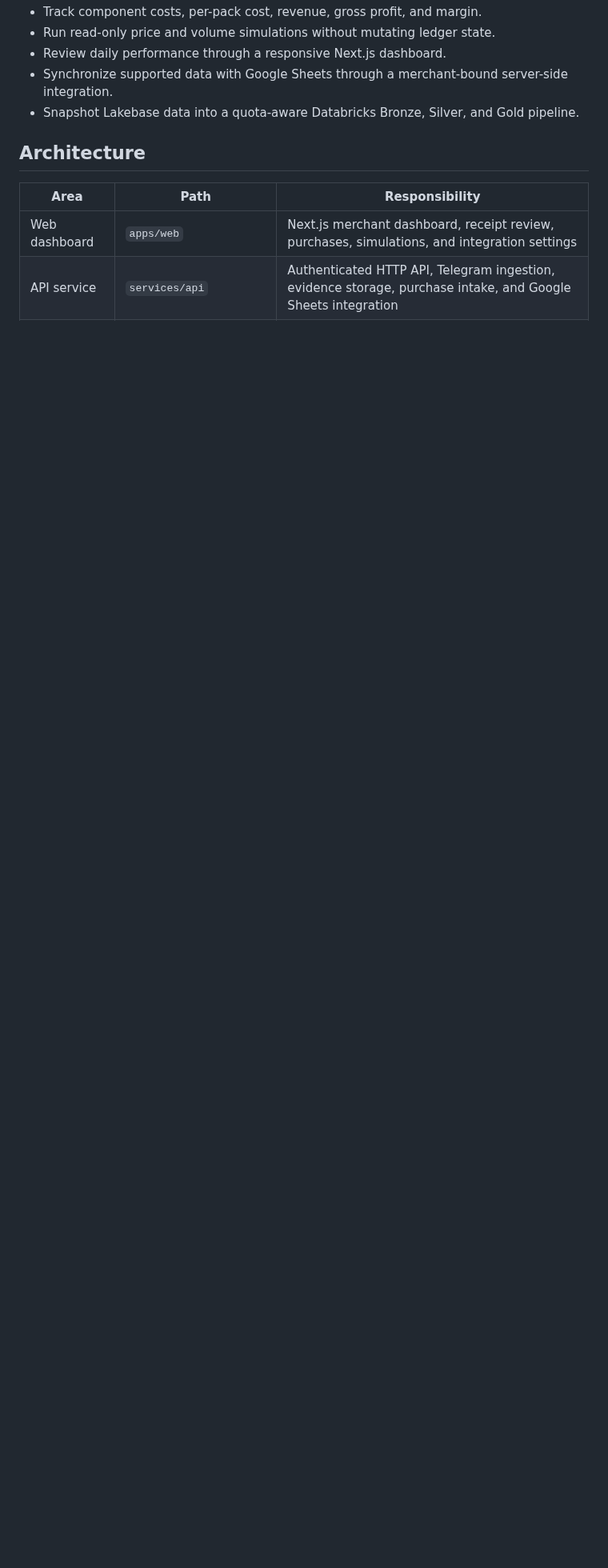
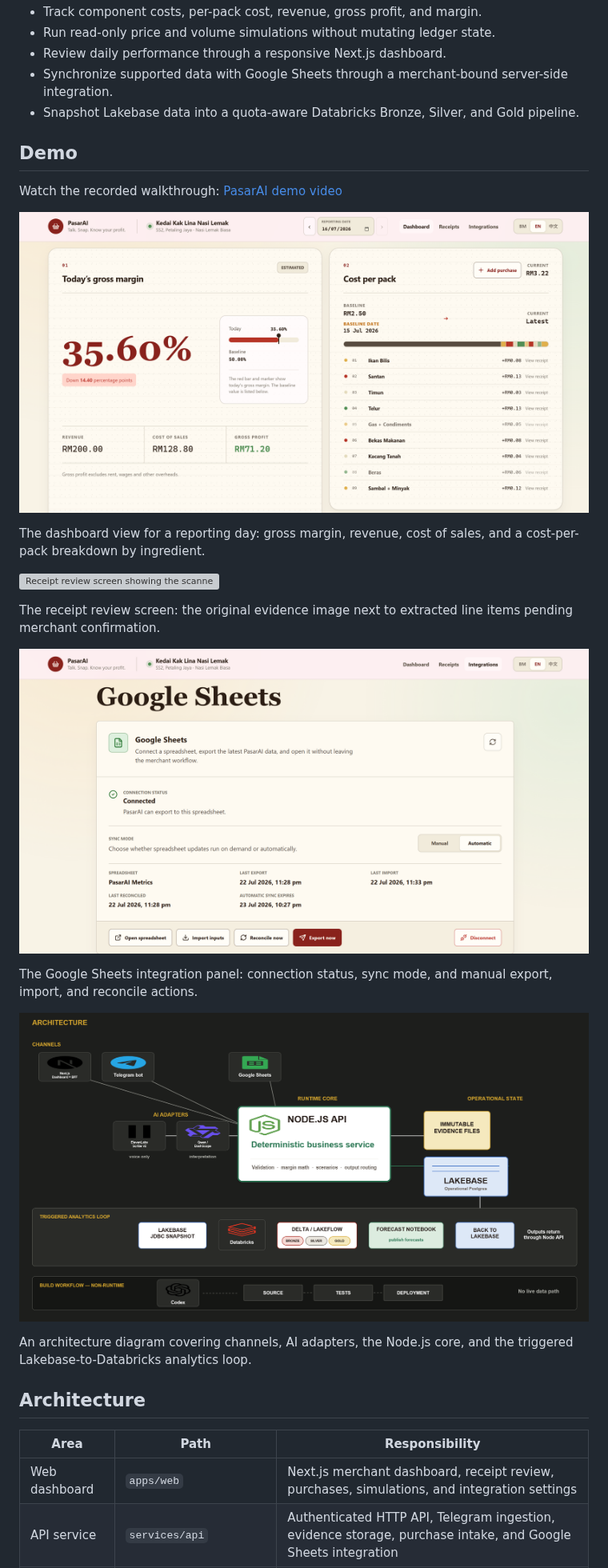
Before and after one commit to bede-lau/PasarAI, a Markdown page: README.md, the part around the change. Shown at 80% size. Drawn GitHub-style; pictures changed too: docs/images/architecture-overview.png (added), docs/images/dashboard-gross-margin.png (added), docs/images/google-sheets-integration.png (added); blank space fills up the shorter version; grey boxes are pictures that could not be loaded.

Commit message:
Add the demo video and product screenshots to the README
The repository root now shows what PasarAI looks like: the recorded
walkthrough, the daily gross-margin dashboard, the receipt review screen,
the Google Sheets integration panel, and the architecture diagram.

Co-Authored-By: Claude Opus 5 <noreply@anthropic.com>

```diff
--- a/README.md
+++ b/README.md
@@ -22,6 +22,35 @@ them.
   server-side integration.
 - Snapshot Lakebase data into a quota-aware Databricks Bronze, Silver, and Gold
   pipeline.
+
+## Demo
+
+Watch the recorded walkthrough:
+[PasarAI demo video](https://www.loom.com/share/70c7234b4b104fed9018b8f2cce67773)
+
+![Daily dashboard showing gross margin, revenue, cost of sales, and a
+cost-per-pack breakdown by ingredient](docs/images/dashboard-gross-margin.png)
+
+The dashboard view for a reporting day: gross margin, revenue, cost of
+sales, and a cost-per-pack breakdown by ingredient.
+
+![Receipt review screen showing the scanned receipt beside extracted
+line items awaiting confirmation](docs/images/receipt-review.png)
+
+The receipt review screen: the original evidence image next to
+extracted line items pending merchant confirmation.
+
+![Google Sheets integration panel showing connection status and sync
+controls](docs/images/google-sheets-integration.png)
+
+The Google Sheets integration panel: connection status, sync mode, and
+manual export, import, and reconcile actions.
+
+![Architecture diagram of channels, AI adapters, the Node.js API, and
+the Databricks analytics loop](docs/images/architecture-overview.png)
+
+An architecture diagram covering channels, AI adapters, the Node.js
+core, and the triggered Lakebase-to-Databricks analytics loop.
 
 ## Architecture
 
```
Also changed, not shown: 1 other file.
